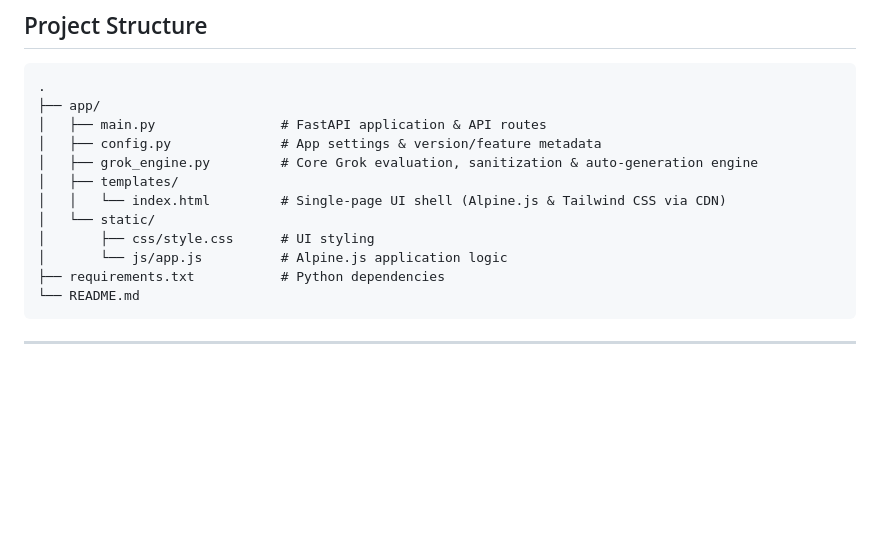
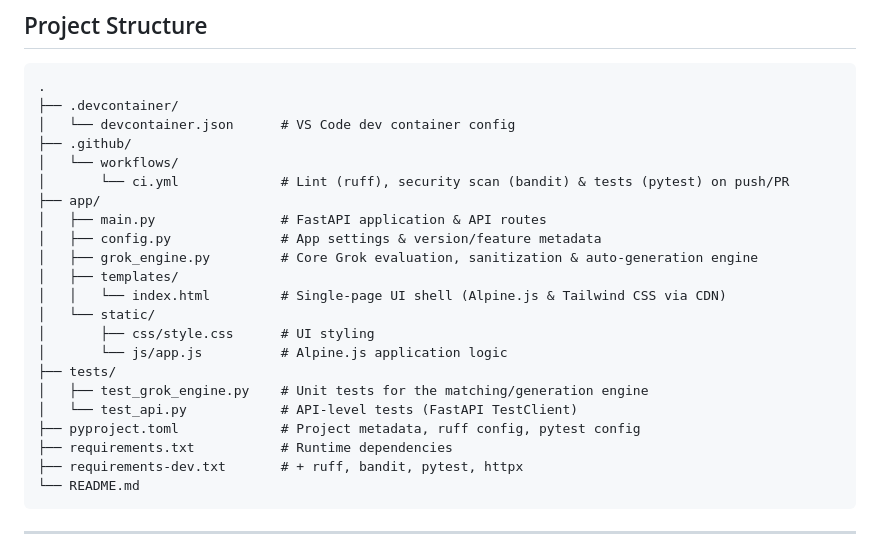
Before and after one commit to Psych0meter/grok-debugger, a Markdown page: README.md, the part around one of its changes. GitHub-like rendering; blank space fills up the shorter version.

````diff
--- a/README.md
+++ b/README.md
@@ -29,6 +29,11 @@ This project was built to modernize and combine capabilities of Grok debugging t
 
 ```
 .
+├── .devcontainer/
+│   └── devcontainer.json      # VS Code dev container config
+├── .github/
+│   └── workflows/
+│       └── ci.yml             # Lint (ruff), security scan (bandit) & tests (pytest) on push/PR
 ├── app/
 │   ├── main.py                # FastAPI application & API routes
 │   ├── config.py              # App settings & version/feature metadata
@@ -38,7 +43,12 @@ This project was built to modernize and combine capabilities of Grok debugging t
 │   └── static/
 │       ├── css/style.css      # UI styling
 │       └── js/app.js          # Alpine.js application logic
-├── requirements.txt           # Python dependencies
+├── tests/
+│   ├── test_grok_engine.py    # Unit tests for the matching/generation engine
+│   └── test_api.py            # API-level tests (FastAPI TestClient)
+├── pyproject.toml             # Project metadata, ruff config, pytest config
+├── requirements.txt           # Runtime dependencies
+├── requirements-dev.txt       # + ruff, bandit, pytest, httpx
 └── README.md
 ```
 
````
Also changed, not shown: other parts of README.md (+69 -0 lines).
